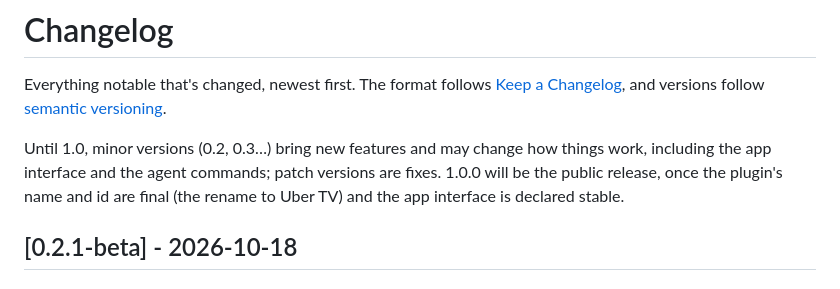
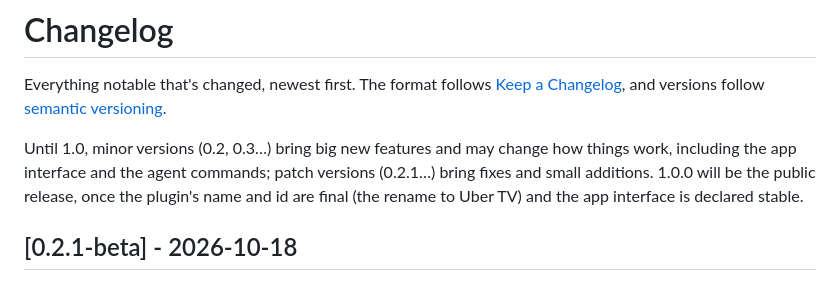
Before and after one commit to CG-8663/uber-tv, a Markdown page: CHANGELOG.md, the part around the change. Rendered like a GitHub page.

Commit message:
Docs: versioning rule, and no marketplace rules
Patch versions bring fixes and small additions; minor versions bring big
new features. CONTRIBUTING's rules stand as the project's own, without
the marketplace's size limits, and the apps doc's systemd paragraph is
headed by what it explains.

Co-Authored-By: Claude Opus 5.5 <noreply@anthropic.com>
Claude-Session: https://claude.ai/code/session_01P3cvwv39nFzf1qmmSpX2Je

```diff
--- a/CHANGELOG.md
+++ b/CHANGELOG.md
@@ -4,9 +4,9 @@ Everything notable that's changed, newest first. The format follows
 [Keep a Changelog](https://keepachangelog.com/en/1.1.0/), and versions follow
 [semantic versioning](https://semver.org/).
 
-Until 1.0, minor versions (0.2, 0.3…) bring new features and may change how
-things work, including the app interface and the agent commands; patch
-versions are fixes. 1.0.0 will be the public release, once the plugin's name
+Until 1.0, minor versions (0.2, 0.3…) bring big new features and may change
+how things work, including the app interface and the agent commands; patch
+versions (0.2.1…) bring fixes and small additions. 1.0.0 will be the public release, once the plugin's name
 and id are final (the rename to Uber TV) and the app interface is declared
 stable.
 
```
Also changed, not shown: CONTRIBUTING.md (+0 -3 lines), docs/apps.md (+1 -1 lines).
